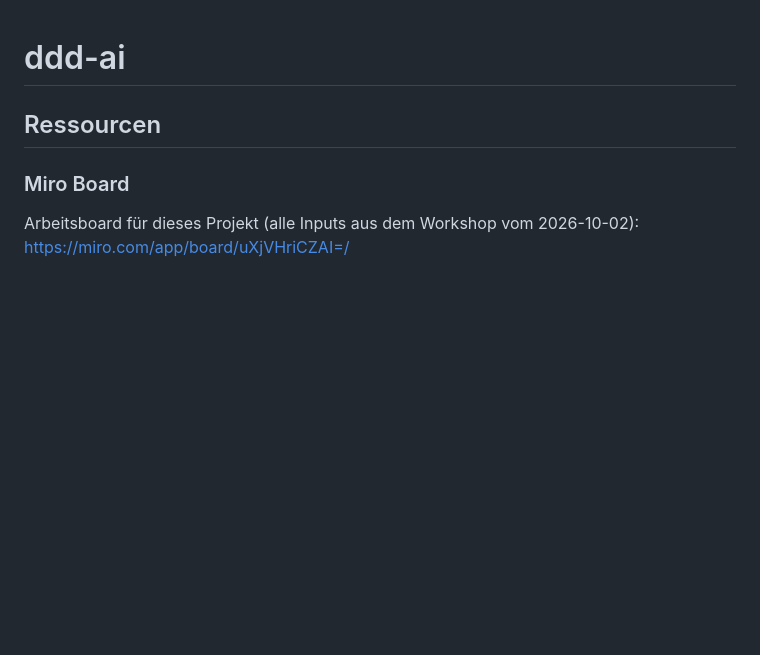
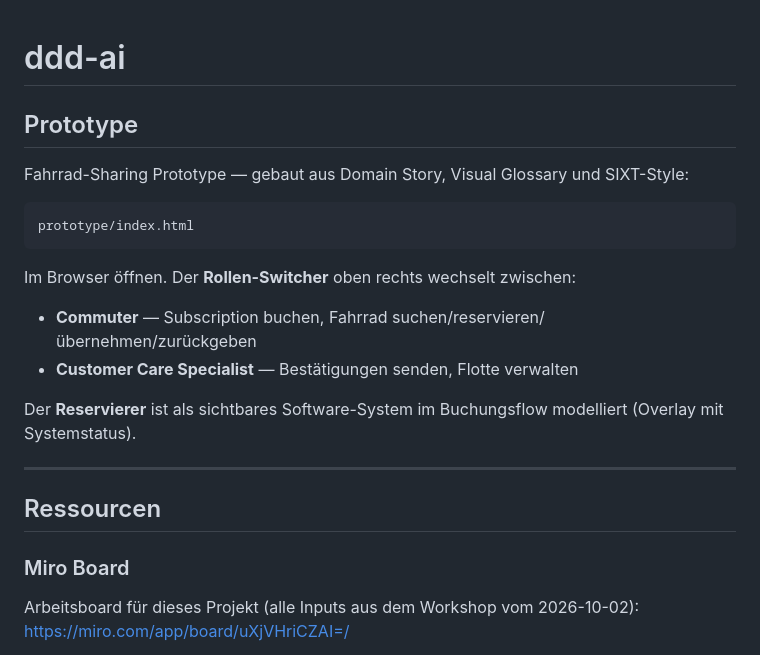
Before and after one commit to jonashackt/ddd-ai, a Markdown page: README.md, the part around the change. Rendered like a GitHub page; blank space fills up the shorter version.

Commit message:
docs: Prototype-Aufruf ganz oben in README dokumentieren
Co-Authored-By: Claude <noreply@anthropic.com>

````diff
--- a/README.md
+++ b/README.md
@@ -1,4 +1,20 @@
 # ddd-ai
+
+## Prototype
+
+Fahrrad-Sharing Prototype — gebaut aus Domain Story, Visual Glossary und SIXT-Style:
+
+```
+prototype/index.html
+```
+
+Im Browser öffnen. Der **Rollen-Switcher** oben rechts wechselt zwischen:
+- **Commuter** — Subscription buchen, Fahrrad suchen/reservieren/übernehmen/zurückgeben
+- **Customer Care Specialist** — Bestätigungen senden, Flotte verwalten
+
+Der **Reservierer** ist als sichtbares Software-System im Buchungsflow modelliert (Overlay mit Systemstatus).
+
+---
 
 ## Ressourcen
 
````
